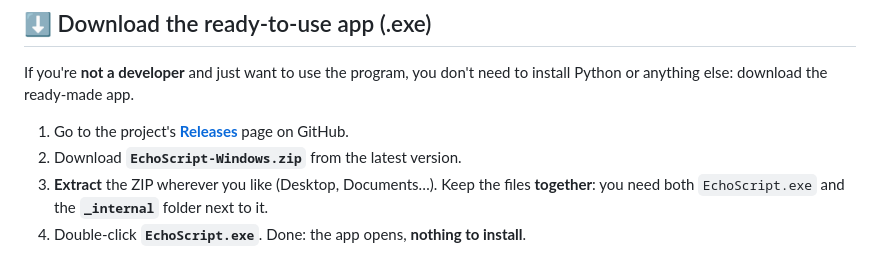
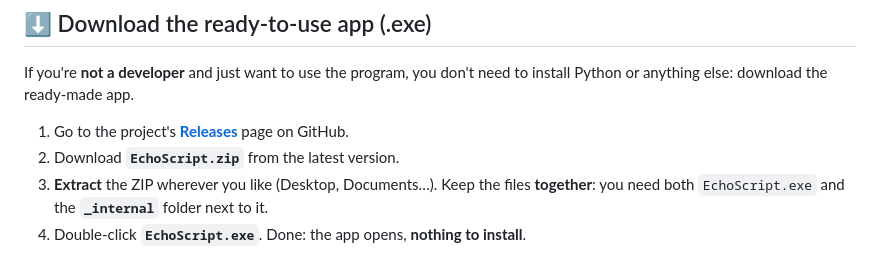
Before and after one commit to Imkun-on/EchoScript, a Markdown page: README_eng.md, the part around the change. GitHub-like rendering.

```diff
--- a/README_eng.md
+++ b/README_eng.md
@@ -228,7 +228,7 @@ If you choose **Local**, a second panel lets you pick the model each time:
 If you're **not a developer** and just want to use the program, you don't need to install Python or anything else: download the ready-made app.
 
 1. Go to the project's **[Releases](https://github.com/Imkun-on/EchoScript/releases/latest)** page on GitHub.
-2. Download **`EchoScript-Windows.zip`** from the latest version.
+2. Download **`EchoScript.zip`** from the latest version.
 3. **Extract** the ZIP wherever you like (Desktop, Documents…). Keep the files **together**: you need both `EchoScript.exe` and the **`_internal`** folder next to it.
 4. Double-click **`EchoScript.exe`**. Done: the app opens, **nothing to install**.
 
```
Also changed, not shown: README.md (+1 -1 lines).
